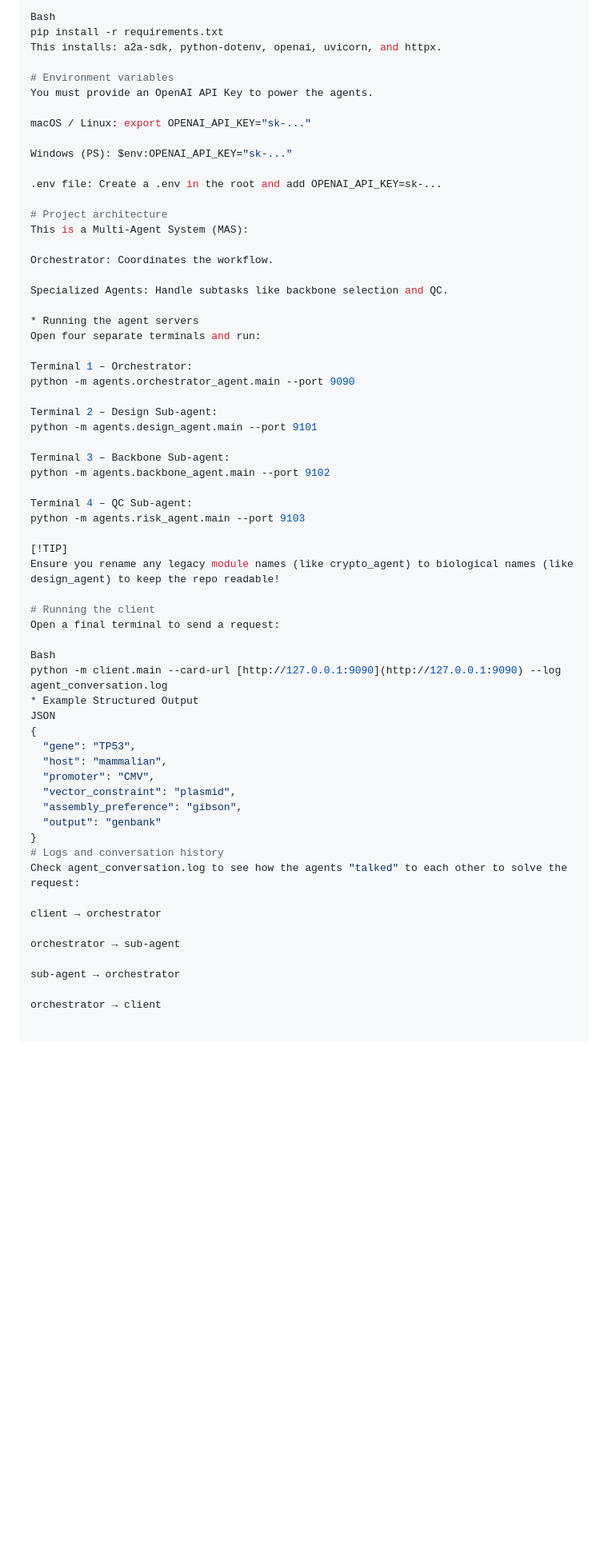
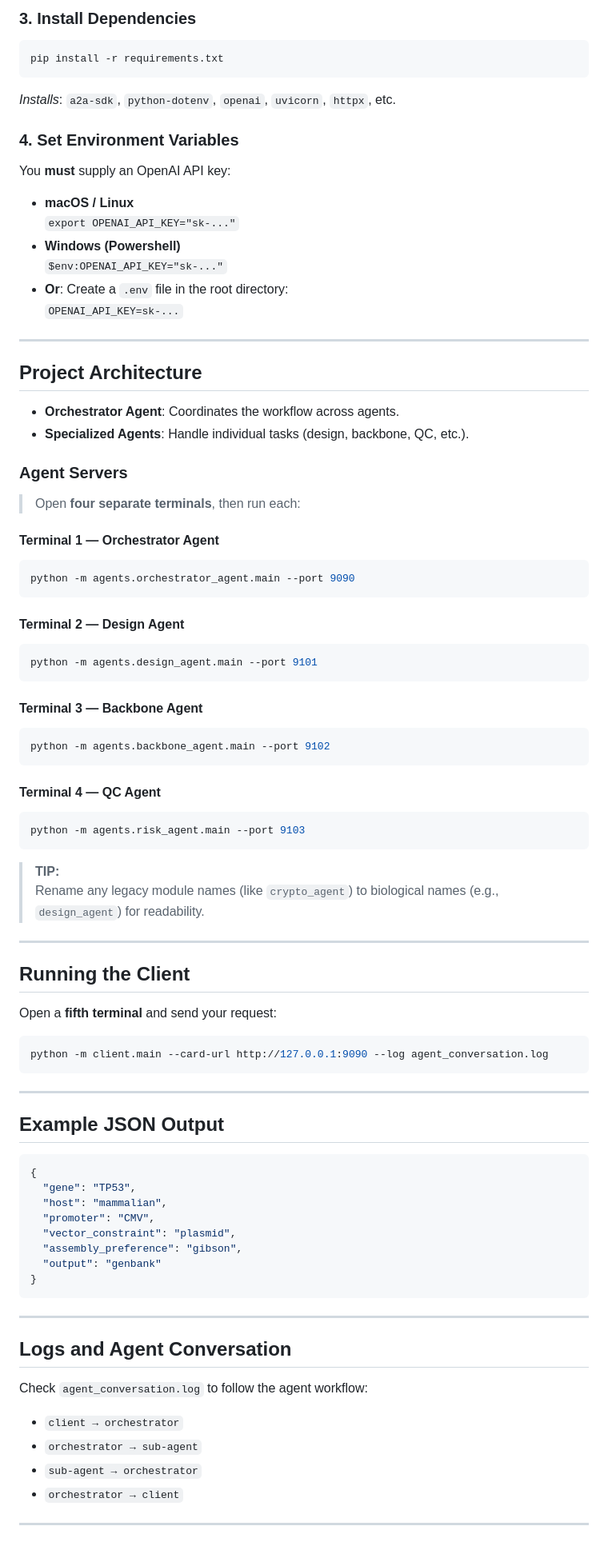
Before and after one commit to July98293/plasmid-creation-agent, a Markdown page: README.md, the part around one of its changes. Shown at 80% size. Rendered like a GitHub page; blank space fills up the shorter version.

Commit message:
Revise README for improved project overview and setup
Updated README to enhance clarity and structure.

````diff
--- a/README.md
+++ b/README.md
@@ -60,49 +71,75 @@ With your environment active, run:
 
-Bash
+### 3. Install Dependencies
+
+```bash
 pip install -r requirements.txt
-This installs: a2a-sdk, python-dotenv, openai, uvicorn, and httpx.
+```
+*Installs*: `a2a-sdk`, `python-dotenv`, `openai`, `uvicorn`, `httpx`, etc.
 
-# Environment variables
-You must provide an OpenAI API Key to power the agents.
+### 4. Set Environment Variables
 
-macOS / Linux: export OPENAI_API_KEY="sk-..."
+You **must** supply an OpenAI API key:
 
-Windows (PS): $env:OPENAI_API_KEY="sk-..."
+- **macOS / Linux**
+  `export OPENAI_API_KEY="sk-..."`
+- **Windows (Powershell)**
+  `$env:OPENAI_API_KEY="sk-..."`
+- **Or**: Create a `.env` file in the root directory:
+  `OPENAI_API_KEY=sk-...`
 
-.env file: Create a .env in the root and add OPENAI_API_KEY=sk-...
+---
 
-# Project architecture
-This is a Multi-Agent System (MAS):
+## Project Architecture
 
-Orchestrator: Coordinates the workflow.
+- **Orchestrator Agent**: Coordinates the workflow across agents.
+- **Specialized Agents**: Handle individual tasks (design, backbone, QC, etc.).
 
-Specialized Agents: Handle subtasks like backbone selection and QC.
+### Agent Servers
 
-* Running the agent servers
-Open four separate terminals and run:
+> Open **four separate terminals**, then run each:
 
-Terminal 1 – Orchestrator:
+#### Terminal 1 — Orchestrator Agent
+
+```bash
 python -m agents.orchestrator_agent.main --port 9090
+```
 
-Terminal 2 – Design Sub-agent:
+#### Terminal 2 — Design Agent
+
+```bash
 python -m agents.design_agent.main --port 9101
+```
 
-Terminal 3 – Backbone Sub-agent:
+#### Terminal 3 — Backbone Agent
+
+```bash
 python -m agents.backbone_agent.main --port 9102
+```
 
-Terminal 4 – QC Sub-agent:
+#### Terminal 4 — QC Agent
+
+```bash
 python -m agents.risk_agent.main --port 9103
+```
 
-[!TIP]
-Ensure you rename any legacy module names (like crypto_agent) to biological names (like design_agent) to keep the repo readable!
+> **TIP:**
+> Rename any legacy module names (like `crypto_agent`) to biological names (e.g., `design_agent`) for readability.
 
-# Running the client
-Open a final terminal to send a request:
+---
 
-Bash
-python -m client.main --card-url [http://127.0.0.1:9090](http://127.0.0.1:9090) --log agent_conversation.log
-* Example Structured Output
-JSON
+## Running the Client
+
+Open a **fifth terminal** and send your request:
+
+```bash
+python -m client.main --card-url http://127.0.0.1:9090 --log agent_conversation.log
+```
+
+---
+
+## Example JSON Output
+
+```json
 {
   "gene": "TP53",
   "host": "mammalian",
@@ -111,13 +148,17 @@ JSON
   "assembly_preference": "gibson",
   "output": "genbank"
 }
-# Logs and conversation history
-Check agent_conversation.log to see how the agents "talked" to each other to solve the request:
+```
 
-client → orchestrator
+---
 
-orchestrator → sub-agent
+## Logs and Agent Conversation
 
-sub-agent → orchestrator
+Check `agent_conversation.log` to follow the agent workflow:
 
-orchestrator → client
+- `client → orchestrator`
+- `orchestrator → sub-agent`
+- `sub-agent → orchestrator`
+- `orchestrator → client`
+
+---
````
Also changed, not shown: other parts of README.md (+46 -35 lines).
